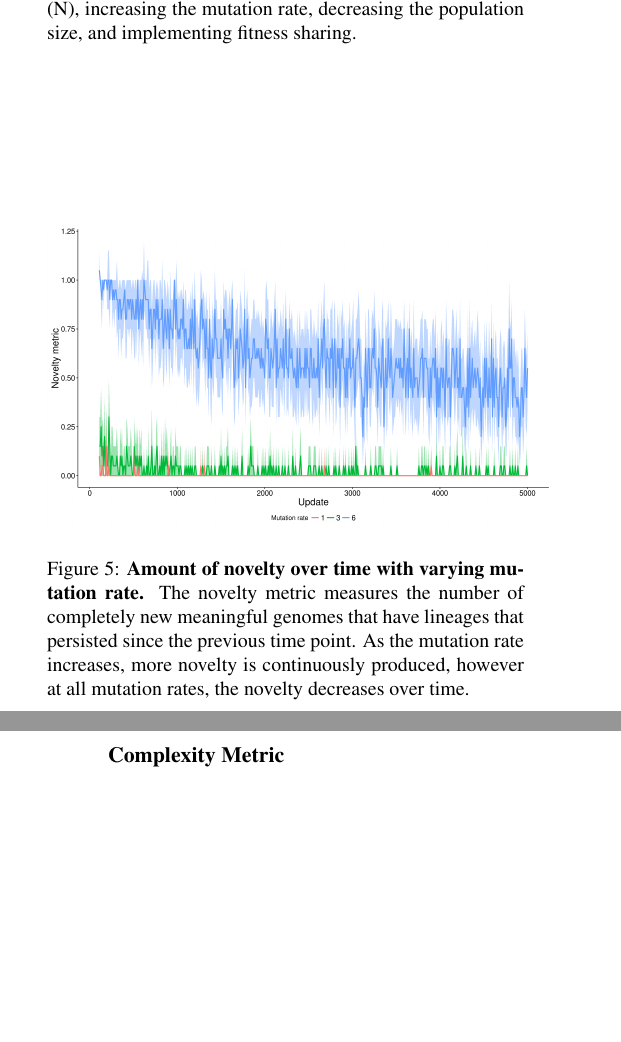
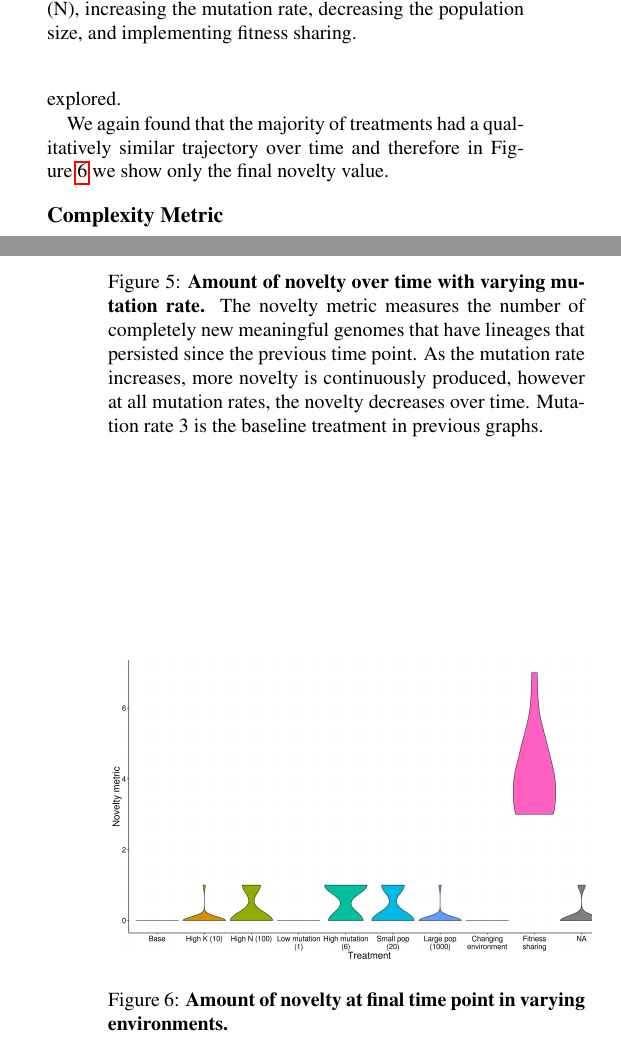
Before and after one commit to emilydolson/oee_alifexv, a LaTeX document (ALife_OEE.tex): two parts of the columns of pages 4 and 5 of 6 before the commit and two parts of the columns of pages 4 and 5 of 7 after it, joined at a grey line, cut so that both start at the same text, the shorter picture padded with empty space. Compiled offline with pdfLaTeX.

Commit message:
Update on Overleaf.

```diff
--- a/ALife_OEE.tex
+++ b/ALife_OEE.tex
@@ -94,11 +94,17 @@ The continuous production of meaningfully new genomes is necessary for what is g
 
 \begin{figure}
 \includegraphics[width=3.5in]{figs/novelty_mean_mut_rate.png}
-\caption{\textbf{Amount of novelty over time with varying mutation rate.} The novelty metric measures the number of completely new meaningful genomes that have lineages that persisted since the previous time point. As the mutation rate increases, more novelty is continuously produced, however at all mutation rates, the novelty decreases over time.}
+\caption{\textbf{Amount of novelty over time with varying mutation rate.} The novelty metric measures the number of completely new meaningful genomes that have lineages that persisted since the previous time point. As the mutation rate increases, more novelty is continuously produced, however at all mutation rates, the novelty decreases over time. Mutation rate 3 is the baseline treatment in previous graphs.}
 \label{novelty_time}
 \end{figure}
 
+We again found that the majority of treatments had a qualitatively similar trajectory over time and therefore in Figure~\ref{novelty} we show only the final novelty value.
 
+\begin{figure}
+\includegraphics[width=3.5in]{figs/noveltyboxplots.png}
+\caption{\textbf{Amount of novelty at final time point in varying environments.} }
+\label{novelty}
+\end{figure}
 
 \subsection{Complexity Metric}
     An ideal open-ended evolutionary system would likely have increasingly complex individual organisms. Therefore, we next compared our complexity metric between two of our systems. We calculated the complexity of the most complex organism of each population over time and as Figure 4 shows,
```
Also changed, not shown: ALife_OEE.tex (4 more changed lines).
